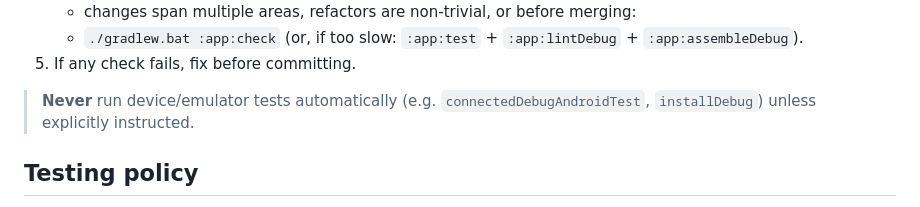
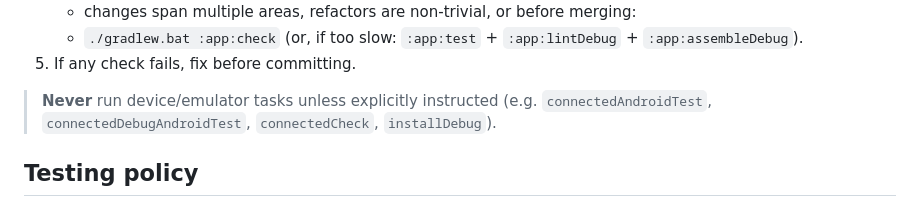
Before and after one commit to KreutzM/Owli-AI-Assist, a Markdown page: AGENTS.md, the part around the change. Drawn GitHub-style.

Commit message:
meta: clarify device-task prohibition in AGENTS

```diff
--- a/AGENTS.md
+++ b/AGENTS.md
@@ -54,7 +54,7 @@
    - `./gradlew.bat :app:check` (or, if too slow: `:app:test` + `:app:lintDebug` + `:app:assembleDebug`).
 5. If any check fails, fix before committing.
 
-> **Never** run device/emulator tests automatically (e.g. `connectedDebugAndroidTest`, `installDebug`) unless explicitly instructed.
+> **Never** run device/emulator tasks unless explicitly instructed (e.g. `connectedAndroidTest`, `connectedDebugAndroidTest`, `connectedCheck`, `installDebug`).
 
 ## Testing policy
 - Prefer **JVM unit tests** (`app/src/test`) for:
```
